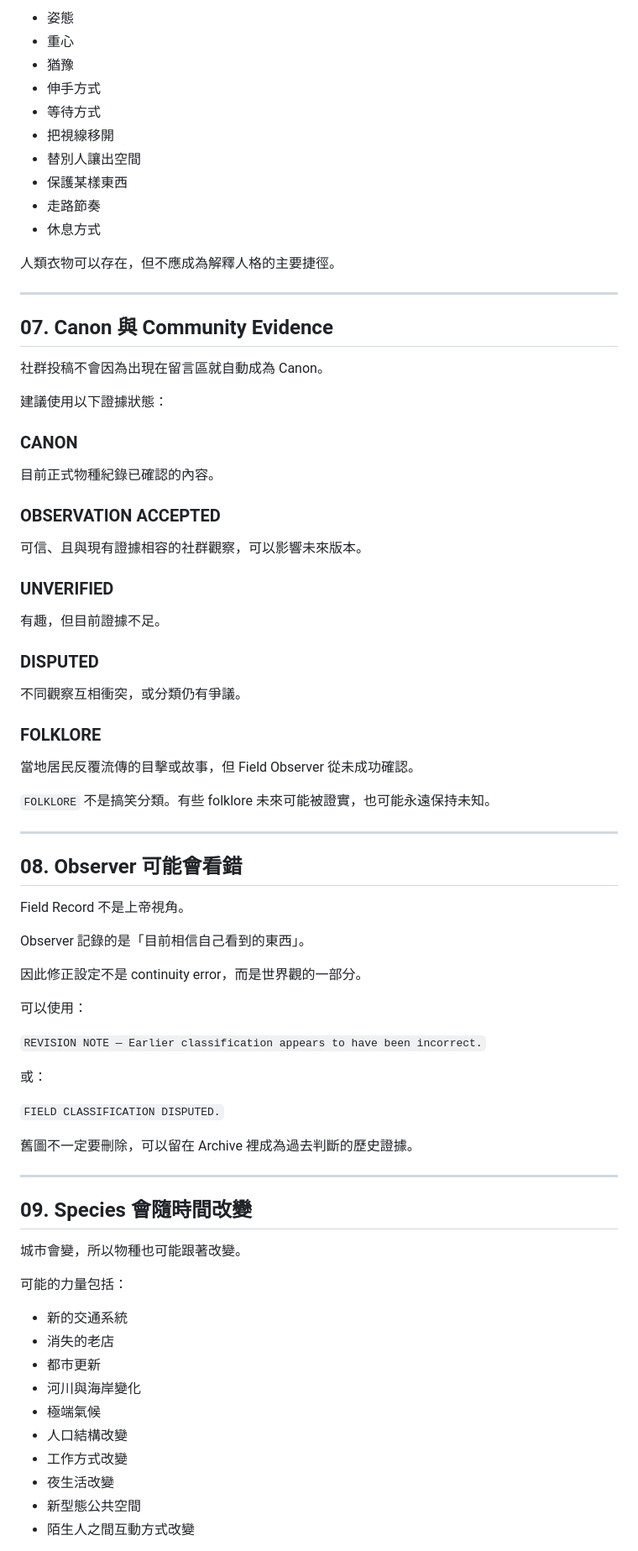
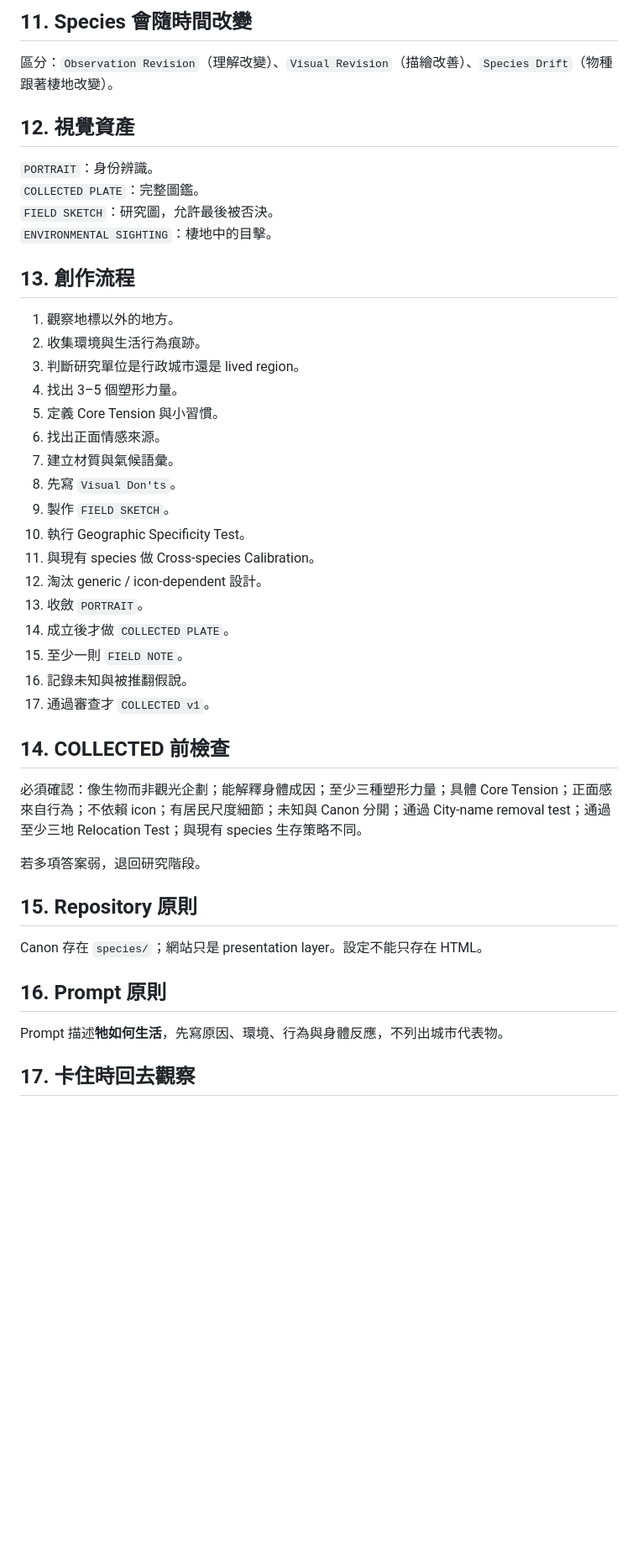
Before and after one commit to yazelin/city-monster-universe, a Markdown page: CREATION_GUIDE.md, the part around one of its changes. Shown at 84% size. Drawn GitHub-style; blank space fills up the shorter version.

Commit message:
Add geographic specificity and lived-region review rules

```diff
--- a/CREATION_GUIDE.md
+++ b/CREATION_GUIDE.md
@@ -140,78 +69,48 @@
 
-- 姿態
-- 重心
-- 猶豫
-- 伸手方式
-- 等待方式
-- 把視線移開
-- 替別人讓出空間
-- 保護某樣東西
-- 走路節奏
-- 休息方式
+## 11. Species 會隨時間改變
 
-人類衣物可以存在，但不應成為解釋人格的主要捷徑。
+區分：`Observation Revision`（理解改變）、`Visual Revision`（描繪改善）、`Species Drift`（物種跟著棲地改變）。
 
----
+## 12. 視覺資產
 
-## 07. Canon 與 Community Evidence
+`PORTRAIT`：身份辨識。
+`COLLECTED PLATE`：完整圖鑑。
+`FIELD SKETCH`：研究圖，允許最後被否決。
+`ENVIRONMENTAL SIGHTING`：棲地中的目擊。
 
-社群投稿不會因為出現在留言區就自動成為 Canon。
+## 13. 創作流程
 
-建議使用以下證據狀態：
+1. 觀察地標以外的地方。
+2. 收集環境與生活行為痕跡。
+3. 判斷研究單位是行政城市還是 lived region。
+4. 找出 3–5 個塑形力量。
+5. 定義 Core Tension 與小習慣。
+6. 找出正面情感來源。
+7. 建立材質與氣候語彙。
+8. 先寫 `Visual Don'ts`。
+9. 製作 `FIELD SKETCH`。
+10. 執行 Geographic Specificity Test。
+11. 與現有 species 做 Cross-species Calibration。
+12. 淘汰 generic / icon-dependent 設計。
+13. 收斂 `PORTRAIT`。
+14. 成立後才做 `COLLECTED PLATE`。
+15. 至少一則 `FIELD NOTE`。
+16. 記錄未知與被推翻假說。
+17. 通過審查才 `COLLECTED v1`。
 
-### CANON
-目前正式物種紀錄已確認的內容。
+## 14. COLLECTED 前檢查
 
-### OBSERVATION ACCEPTED
-可信、且與現有證據相容的社群觀察，可以影響未來版本。
+必須確認：像生物而非觀光企劃；能解釋身體成因；至少三種塑形力量；具體 Core Tension；正面感來自行為；不依賴 icon；有居民尺度細節；未知與 Canon 分開；通過 City-name removal test；通過至少三地 Relocation Test；與現有 species 生存策略不同。
 
-### UNVERIFIED
-有趣，但目前證據不足。
+若多項答案弱，退回研究階段。
 
-### DISPUTED
-不同觀察互相衝突，或分類仍有爭議。
+## 15. Repository 原則
 
-### FOLKLORE
-當地居民反覆流傳的目擊或故事，但 Field Observer 從未成功確認。
+Canon 存在 `species/`；網站只是 presentation layer。設定不能只存在 HTML。
 
-`FOLKLORE` 不是搞笑分類。有些 folklore 未來可能被證實，也可能永遠保持未知。
+## 16. Prompt 原則
 
----
+Prompt 描述**牠如何生活**，先寫原因、環境、行為與身體反應，不列出城市代表物。
 
-## 08. Observer 可能會看錯
+## 17. 卡住時回去觀察
 
-Field Record 不是上帝視角。
-
-Observer 記錄的是「目前相信自己看到的東西」。
-
-因此修正設定不是 continuity error，而是世界觀的一部分。
-
-可以使用：
-
-`REVISION NOTE — Earlier classification appears to have been incorrect.`
-
-或：
-
-`FIELD CLASSIFICATION DISPUTED.`
-
-舊圖不一定要刪除，可以留在 Archive 裡成為過去判斷的歷史證據。
-
----
-
-## 09. Species 會隨時間改變
-
-城市會變，所以物種也可能跟著改變。
-
-可能的力量包括：
-
-- 新的交通系統
-- 消失的老店
-- 都市更新
-- 河川與海岸變化
-- 極端氣候
-- 人口結構改變
-- 工作方式改變
-- 夜生活改變
-- 新型態公共空間
-- 陌生人之間互動方式改變
-
```
Also changed, not shown: other parts of CREATION_GUIDE.md (+37 -254 lines).
